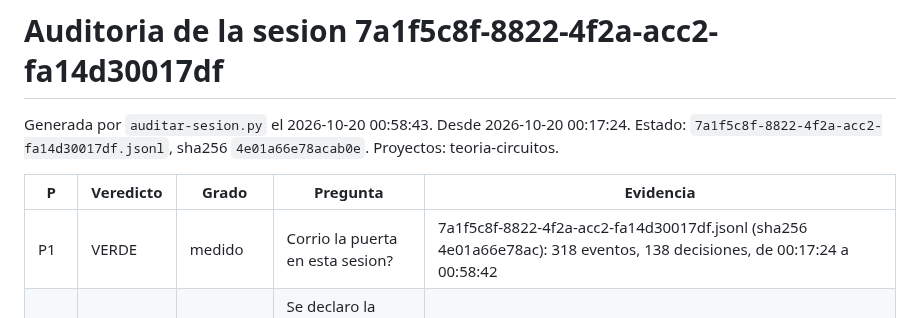
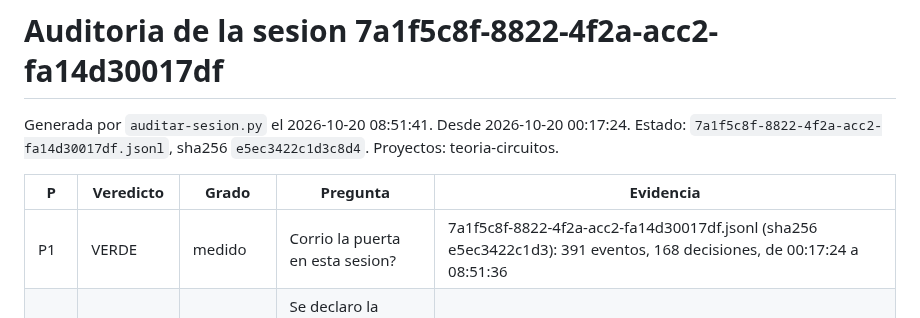
Before and after one commit to fransalomone21/claude-acceso, a Markdown page: .claude/auditorias/2026-10-20-7a1f5c8f.md, the part around one of its changes. Rendered like a GitHub page.

```diff
--- a/.claude/auditorias/2026-10-20-7a1f5c8f.md
+++ b/.claude/auditorias/2026-10-20-7a1f5c8f.md
@@ -1,11 +1,11 @@
 # Auditoria de la sesion 7a1f5c8f-8822-4f2a-acc2-fa14d30017df
 
-Generada por `auditar-sesion.py` el 2026-10-20 00:58:43. Desde 2026-10-20 00:17:24. Estado: `7a1f5c8f-8822-4f2a-acc2-fa14d30017df.jsonl`, sha256 `4e01a66e78acab0e`.
+Generada por `auditar-sesion.py` el 2026-10-20 08:51:41. Desde 2026-10-20 00:17:24. Estado: `7a1f5c8f-8822-4f2a-acc2-fa14d30017df.jsonl`, sha256 `e5ec3422c1d3c8d4`.
 Proyectos: teoria-circuitos.
 
 | P | Veredicto | Grado | Pregunta | Evidencia |
 |---|---|---|---|---|
-| P1 | VERDE | medido | Corrio la puerta en esta sesion? | 7a1f5c8f-8822-4f2a-acc2-fa14d30017df.jsonl (sha256 4e01a66e78ac): 318 eventos, 138 decisiones, de 00:17:24 a 00:58:42 |
+| P1 | VERDE | medido | Corrio la puerta en esta sesion? | 7a1f5c8f-8822-4f2a-acc2-fa14d30017df.jsonl (sha256 e5ec3422c1d3): 391 eventos, 168 decisiones, de 00:17:24 a 08:51:36 |
 | P2 | VERDE | medido | Se declaro la necesidad de teoria-circuitos antes de la primera accion sobre el? | #L4 declara materia (00:21:46) antes de #L40, la 1.a accion: Bash cd /c/Users/frans/Desktop/claude-acceso/proyectos/documentos/teoria-circuitos && (00:22:44) |
 | P3 | VERDE | medido | Se leyo el libro de bolsillo entero antes de la primera accion sobre un proyecto? | lecturas #L9 1-2000 cubren 1-302 antes de #L40 (Bash cd /c/Users/frans/Desktop/claude-acceso/proyectos/documentos) |
 | P4 | VERDE | medido | Quedo leido todo lo exigido para teoria-circuitos? | 31 de 31 tramos exigidos, cubiertos (medido con el catalogo de HOY: si cambio durante la sesion, lo exigido entonces pudo ser otro) |
```
Also changed, not shown: other parts of .claude/auditorias/2026-10-20-7a1f5c8f.md (+6 -6 lines).
